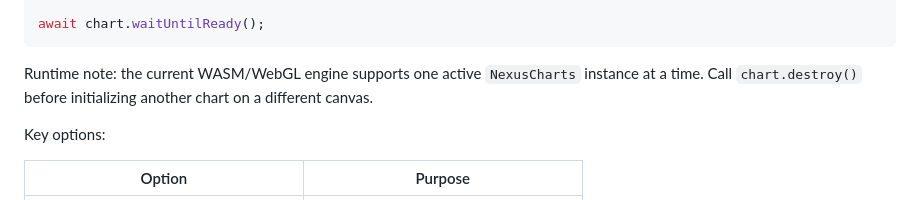
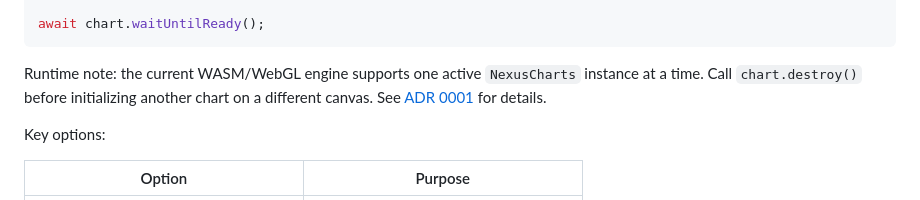
Before and after one commit to rcpztrrk/nexuscharts, a Markdown page: docs/api-reference.md, the part around the change. Rendered like a GitHub page.

````diff
--- a/docs/api-reference.md
+++ b/docs/api-reference.md
@@ -18,7 +18,7 @@ const chart = new NexusCharts({
 await chart.waitUntilReady();
 ```
 
-Runtime note: the current WASM/WebGL engine supports one active `NexusCharts` instance at a time. Call `chart.destroy()` before initializing another chart on a different canvas.
+Runtime note: the current WASM/WebGL engine supports one active `NexusCharts` instance at a time. Call `chart.destroy()` before initializing another chart on a different canvas. See [ADR 0001](adr/0001-wasm-single-instance-ownership.md) for details.
 
 Key options:
 
````
Also changed, not shown: README.md (+2 -1 lines), docs/adr/0001-wasm-single-instance-ownership.md (added, +40 -0 lines).
